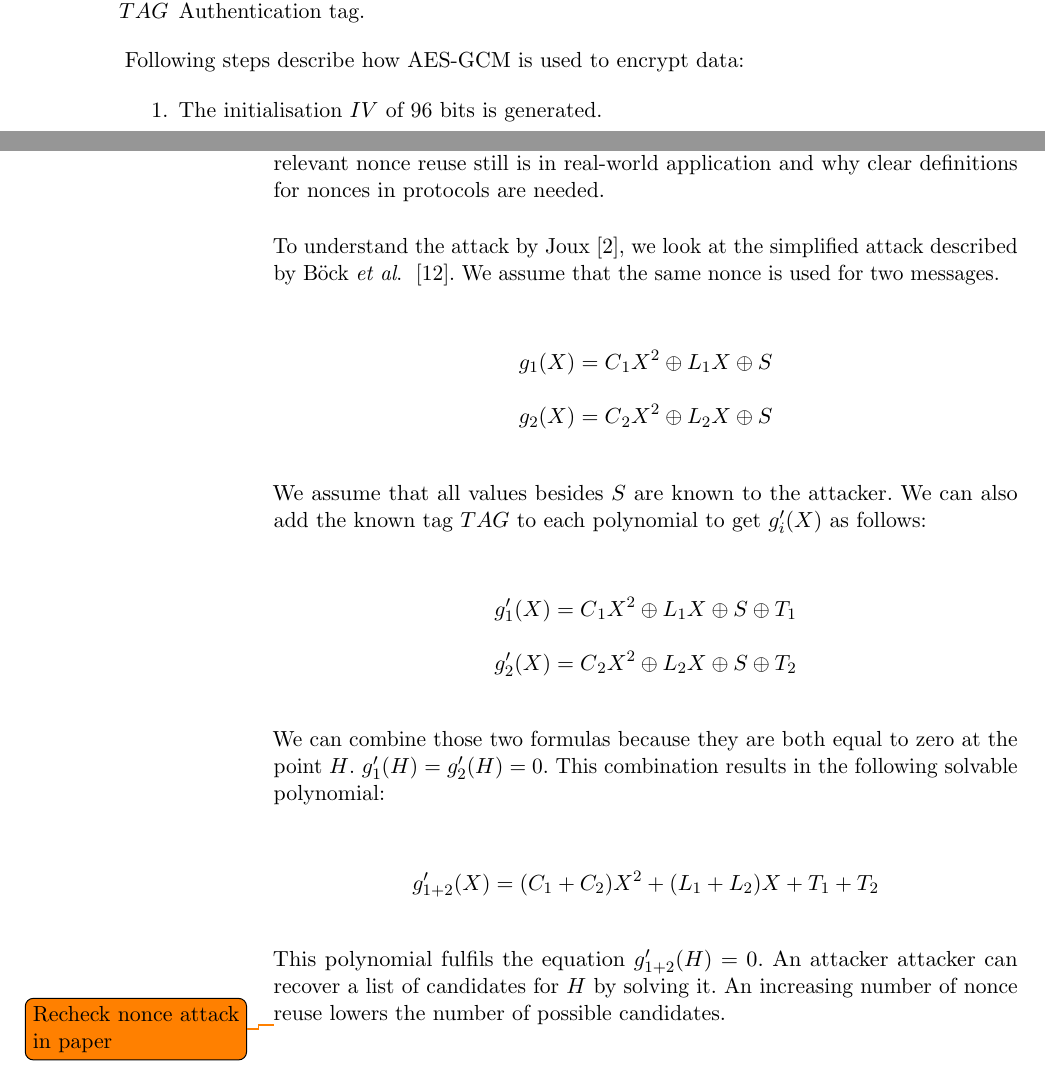
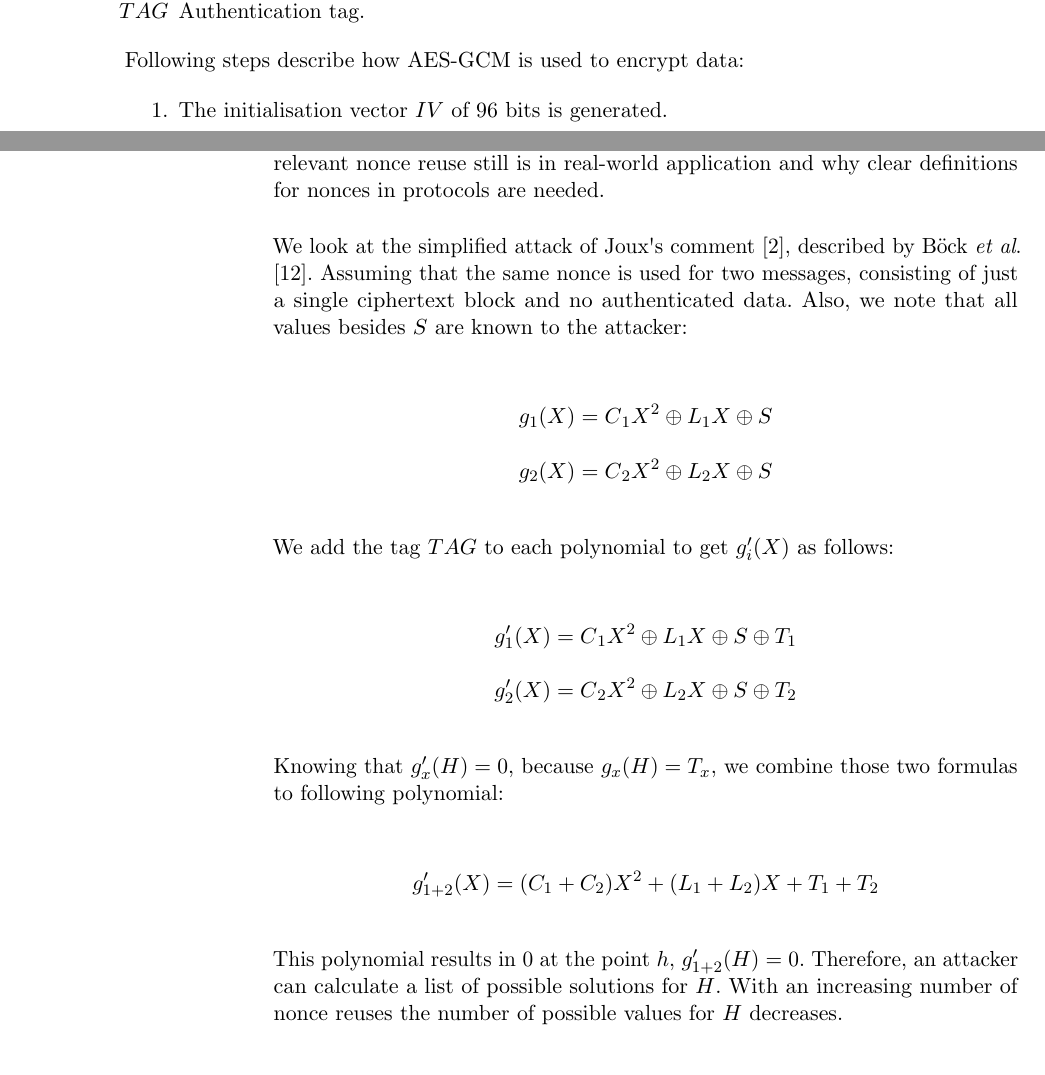
Before and after one commit to sigttou/db_master_thesis, a LaTeX thesis (thesis/main.tex, which reads thesis/general.tex): two parts of pages 27 and 30 of 50, joined at a grey line, cut so that both start at the same text. Compiled offline with pdfLaTeX; an older LaTeX class or package is replaced by its successor.

Commit message:
IMP: rewrite some of the nonce reuse attack

```diff
--- a/thesis/general.tex
+++ b/thesis/general.tex
@@ -568,7 +568,7 @@ to the MAC $TAG$ but not encrypted.} \label{fig:aesgcm}
 Following steps describe how AES-GCM is used to encrypt data:
 
 \begin{enumerate}
-  \item The initialisation $IV$ of 96 bits is generated.
+  \item The initialisation vector $IV$ of 96 bits is generated.
   \item The counters $CNT_i$ of 128 bits are generated by $CNT_i = IV \parallel
 cnt$, where $cnt = (i + 1) \bmod{2^{32}}$, for $i \in\{0 .. n\}$ and $n$
 represents the number of plaintext blocks.
@@ -620,30 +620,29 @@ Böck~\etal~\cite{gcmnonceattack} describe how relevant nonce reuse still is in
 real-world application and why clear definitions for nonces in protocols are
 needed.
 
-To understand the attack by Joux~\cite{NISTGCMcomment}, we look at the
-simplified attack described by Böck~\etal~\cite{gcmnonceattack}. We assume
-that the same nonce is used for two messages.
+We look at the simplified attack of Joux\textquotesingle s
+comment~\cite{NISTGCMcomment}, described by Böck~\etal~\cite{gcmnonceattack}.
+Assuming that the same nonce is used for two messages, consisting of just a
+single ciphertext block and no authenticated data. Also,  we note that all
+values besides $S$ are known to the attacker:
 
 \[g_1(X) = C{_{1}X^2 \oplus L_1X \oplus S}\]
 \[g_2(X) = C{_{2}X^2 \oplus L_2X \oplus S}\]
 
-We assume that all values besides $S$ are known to the attacker. We can also
-add the known tag $TAG$ to each polynomial to get $g_i'(X)$ as follows:
+We add the tag $TAG$ to each polynomial to get $g_i'(X)$ as follows:
 
 \[g_1'(X) = C{_{1}X^2 \oplus L_1X \oplus S \oplus T_1}\]
 \[g_2'(X) = C{_{2}X^2 \oplus L_2X \oplus S \oplus T_2}\]
 
-We can combine those two formulas because they are both equal to zero at the
-point $H$. $g_1'(H) = g_2'(H) = 0$. This combination results in the following
-solvable polynomial:
+Knowing that $g_x'(H) = 0$, because $g_x(H) = T_x$, we combine those two
+formulas to following polynomial:
 
 \[g_{1+2}'(X) = (C_{1} + C_{2})X^2 + (L_1 + L_2)X + T_1 + T_2\]
 
-This polynomial fulfils the equation $g_{1+2}'(H) = 0$. An attacker attacker
-can recover a list of candidates for $H$ by solving it. An increasing number of
-nonce reuse lowers the number of possible candidates.
-
-\todo{Recheck nonce attack in paper}
+This polynomial results in $0$ at the point $h$, $g_{1+2}'(H) = 0$.
+Therefore, an attacker can calculate a list of possible solutions for $H$.
+With an increasing number of nonce reuses the number of possible values for $H$
+decreases.
 
 \section{Software-based Microarchitectural Attacks}
 
```
Also changed, not shown: thesis/general.tex (4 more changed lines).
